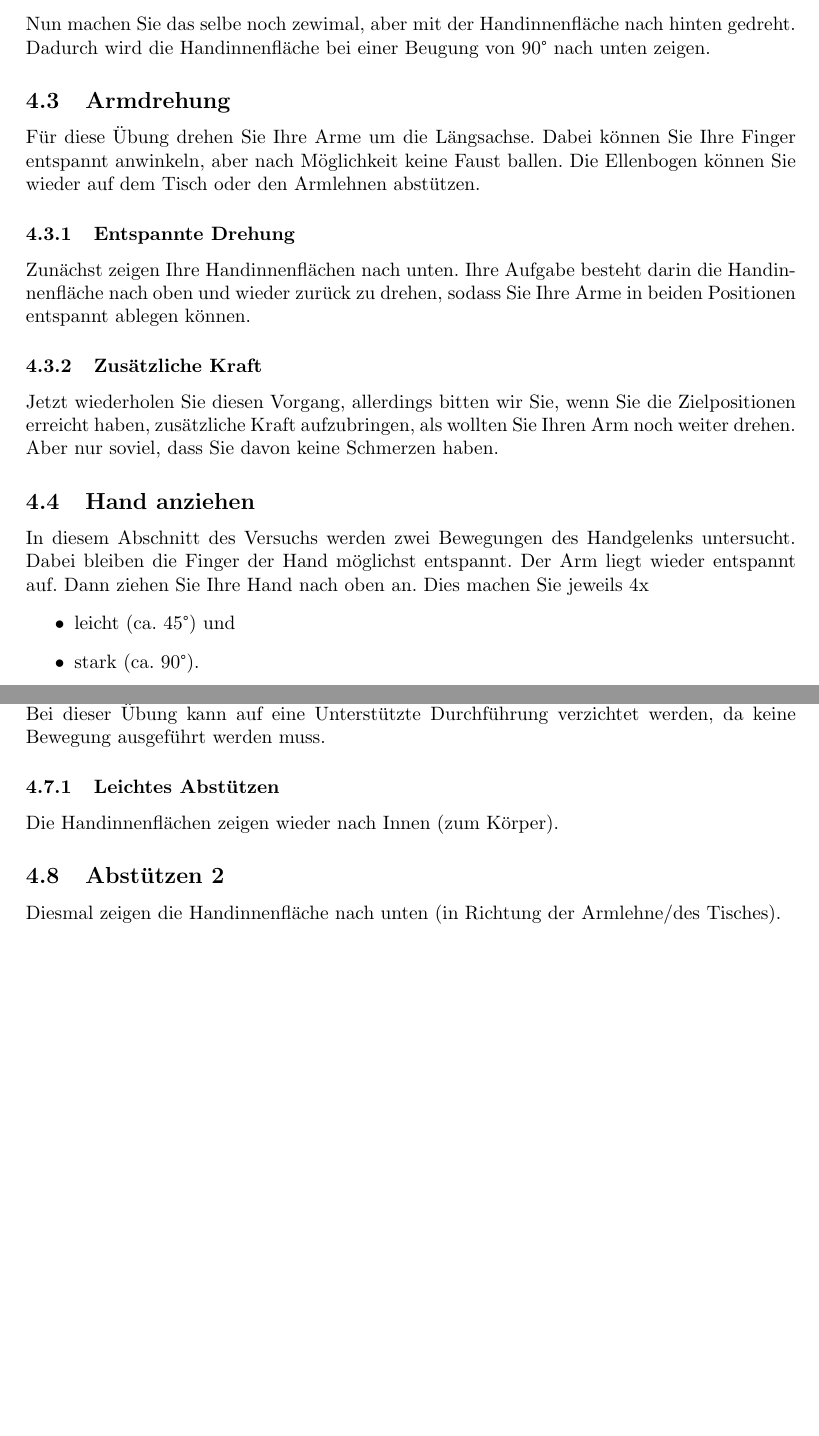
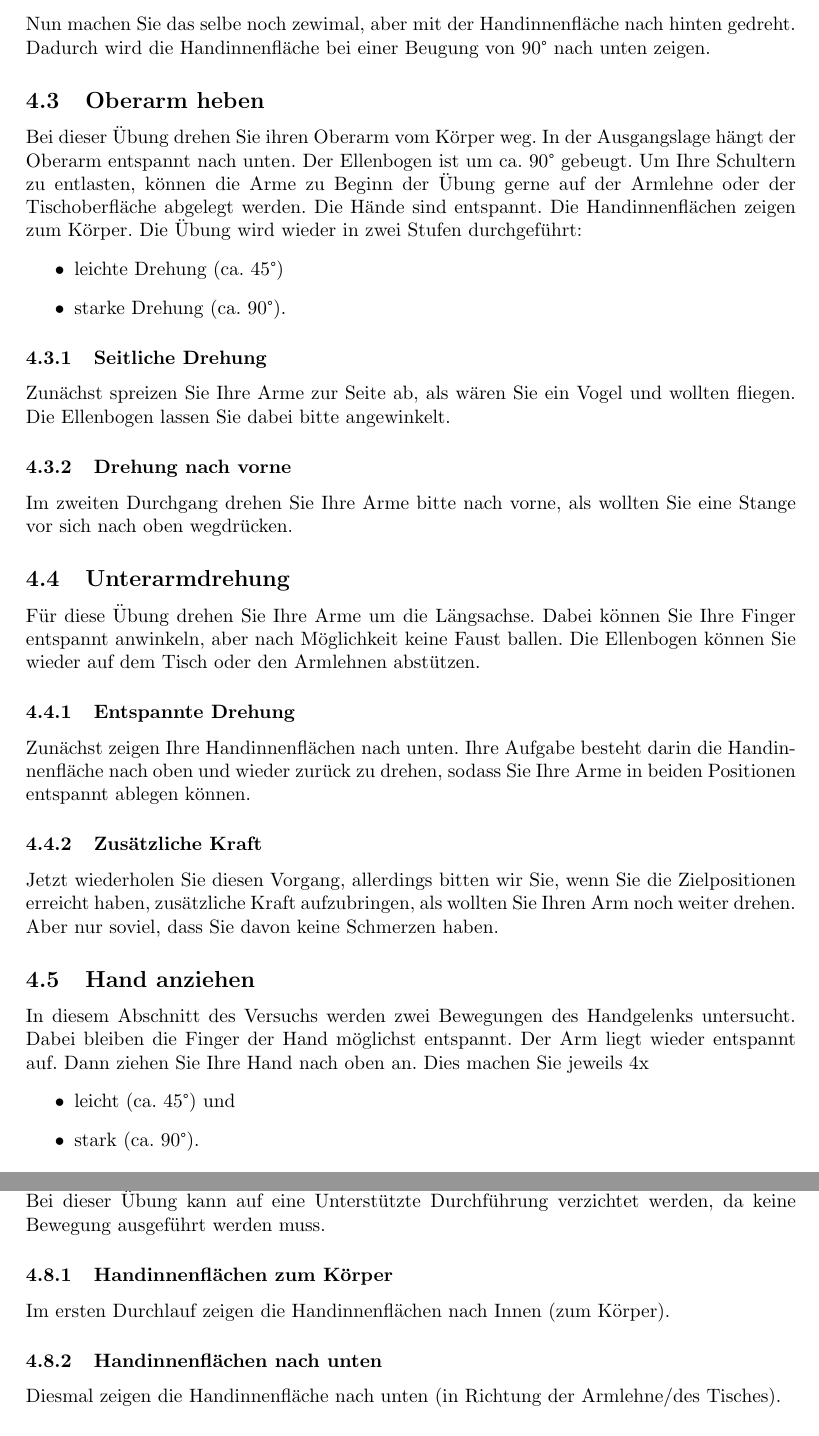
Before and after one commit to Yakisoba007/Versuchsprotokoll, a LaTeX document (Versuchsprotokoll-Beschreibung/src/document.tex): two parts of pages 3 and 4 of 4, joined at a grey line, cut so that both start at the same text, the shorter picture padded with empty space. Compiled offline with pdfLaTeX; the source files are stored in an older character set and shown here as Unicode.

Commit message:
zusaetzliche Oberarmuebung

```diff
--- a/Versuchsprotokoll-Beschreibung/src/document.tex
+++ b/Versuchsprotokoll-Beschreibung/src/document.tex
@@ -143,7 +143,25 @@ Bei dieser Variante drehen Sie die Handinnenfläche nach vorne und halten diese
 Nun machen Sie das selbe noch zewimal, aber mit der Handinnenfläche nach hinten gedreht.
 Dadurch wird die Handinnenfläche bei einer Beugung von 90° nach unten zeigen.
 
-\subsection{Armdrehung}
+\subsection{Oberarm heben}
+Bei dieser Übung drehen Sie ihren Oberarm vom Körper weg.
+In der Ausgangslage hängt der Oberarm entspannt nach unten.
+Der Ellenbogen ist um ca. 90° gebeugt.
+Um Ihre Schultern zu entlasten, können die Arme zu Beginn der Übung gerne auf der Armlehne oder der Tischoberfläche abgelegt werden.
+Die Hände sind entspannt.
+Die Handinnenflächen zeigen zum Körper.
+Die Übung wird wieder in zwei Stufen durchgeführt:
+\begin{itemize}
+\item leichte Drehung (ca.\ 45°)
+\item starke Drehung (ca.\ 90°).
+\end{itemize}
+\subsubsection{Seitliche Drehung}
+Zunächst spreizen Sie Ihre Arme zur Seite ab, als wären Sie ein Vogel und wollten fliegen.
+Die Ellenbogen lassen Sie dabei bitte angewinkelt.
+\subsubsection{Drehung nach vorne}
+Im zweiten Durchgang drehen Sie Ihre Arme bitte nach vorne, als wollten Sie eine Stange vor sich nach oben wegdrücken.
+
+\subsection{Unterarmdrehung}
 Für diese Übung drehen Sie Ihre Arme um die Längsachse.
 Dabei können Sie Ihre Finger entspannt anwinkeln, aber nach Möglichkeit keine Faust ballen.
 Die Ellenbogen können Sie wieder auf dem Tisch oder den Armlehnen abstützen.
@@ -167,8 +185,8 @@ Der Arm liegt wieder entspannt auf.
 Dann ziehen Sie Ihre Hand nach oben an.
 Dies machen Sie jeweils 4x
 \begin{itemize}
-\item leicht (ca. 45°) und
-\item stark (ca. 90°).
+\item leicht (ca.\ 45°) und
+\item stark (ca.\ 90°).
 \end{itemize}
 
 \subsubsection{Innenfläche anziehen}
@@ -209,9 +227,11 @@ Sie stützen sich mit 2 verschiedenen Kraftleven ab:
 \item einmal mit voller Kraft, als ob Sie sich von der Sitzfläche wegdrücken wollten.
 \end{itemize}
 Bei dieser Übung kann auf eine Unterstützte Durchführung verzichtet werden, da keine Bewegung ausgeführt werden muss.
-\subsubsection{Leichtes Abstützen}
-Die Handinnenflächen zeigen wieder nach Innen (zum Körper).
-\subsection{Abstützen 2}
+
+\subsubsection{Handinnenflächen zum Körper}
+Im ersten Durchlauf zeigen die Handinnenflächen nach Innen (zum Körper).
+
+\subsubsection{Handinnenflächen nach unten}
 Diesmal zeigen die Handinnenfläche nach unten (in Richtung der Armlehne/des Tisches).
 
 \section{Umgang mit den Daten}
```
Also changed, not shown: Versuchsprotokoll-Beschreibung/src/document.tex (6 more changed lines).
